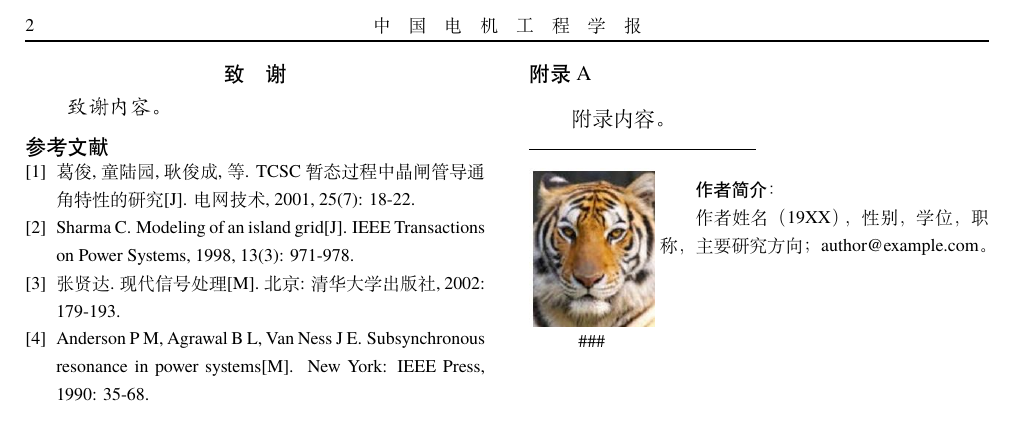
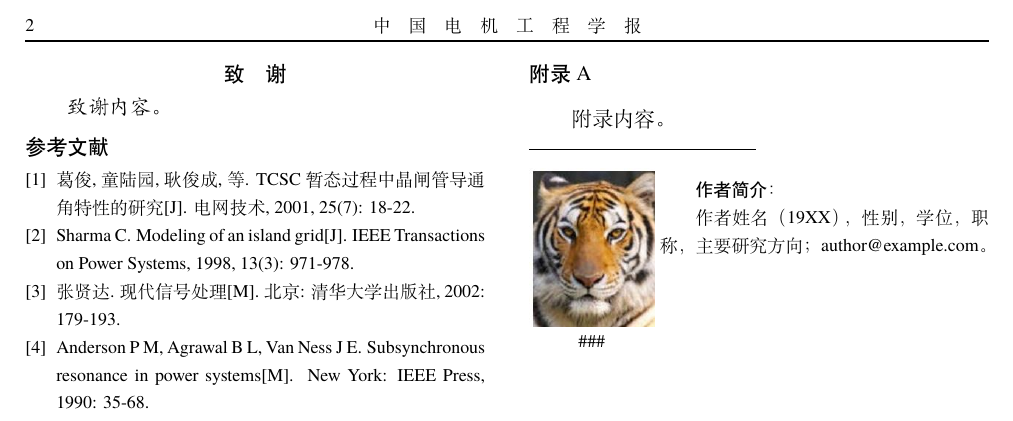
Before and after one commit to H15teve/CSEE_LaTeX_Template, a LaTeX problem sheet (paper-example-overleaf.tex): part of page 2 of 2, cut so that both start at the same text. Compiled offline with XeLaTeX; a missing font is replaced by an installed copy or a similar font.

Commit message:
v0.6.1: calibrate title-to-first-ref spacing to 19pt
With \topsep cleared, the after-title vspace now linearly controls the
gap: vspace=1pt yields exactly 19pt from "参考文献" to the first entry,
matching biblatex. [4] stays fully in the left column (no overflow).

Verified: 2 pages, 0 errors, gap measured 19.00pt.

Co-Authored-By: Claude Sonnet 4.6 <noreply@anthropic.com>

```diff
--- a/paper-example-overleaf.tex
+++ b/paper-example-overleaf.tex
@@ -24,7 +24,7 @@
 % 标题、条目间距、悬挂缩进对齐金样（见 csee.sty 的 cseebibliography 与
 % biblatex 分支的 \defbibheading / \bibfont / \bibitemsep 设置）。
 \renewcommand{\bibfont}{\xiaowu\songti\cseetnr}
-\renewcommand{\bibsection}{\par\vspace{4pt}{\noindent\wuhao\heiti 参考文献\par}\vspace{-3.235pt}}
+\renewcommand{\bibsection}{\par\vspace{4pt}{\noindent\wuhao\heiti 参考文献\par}\vspace{1pt}}
 \renewcommand{\bibsep}{0pt}
 \renewcommand{\bibhang}{0.63cm}
 % natbib 的 numeric 引用模式使用 \NAT@bibsetnum 设置参考文献列表参数，
```
Also changed, not shown: CHANGELOG.md, 1 other file.
